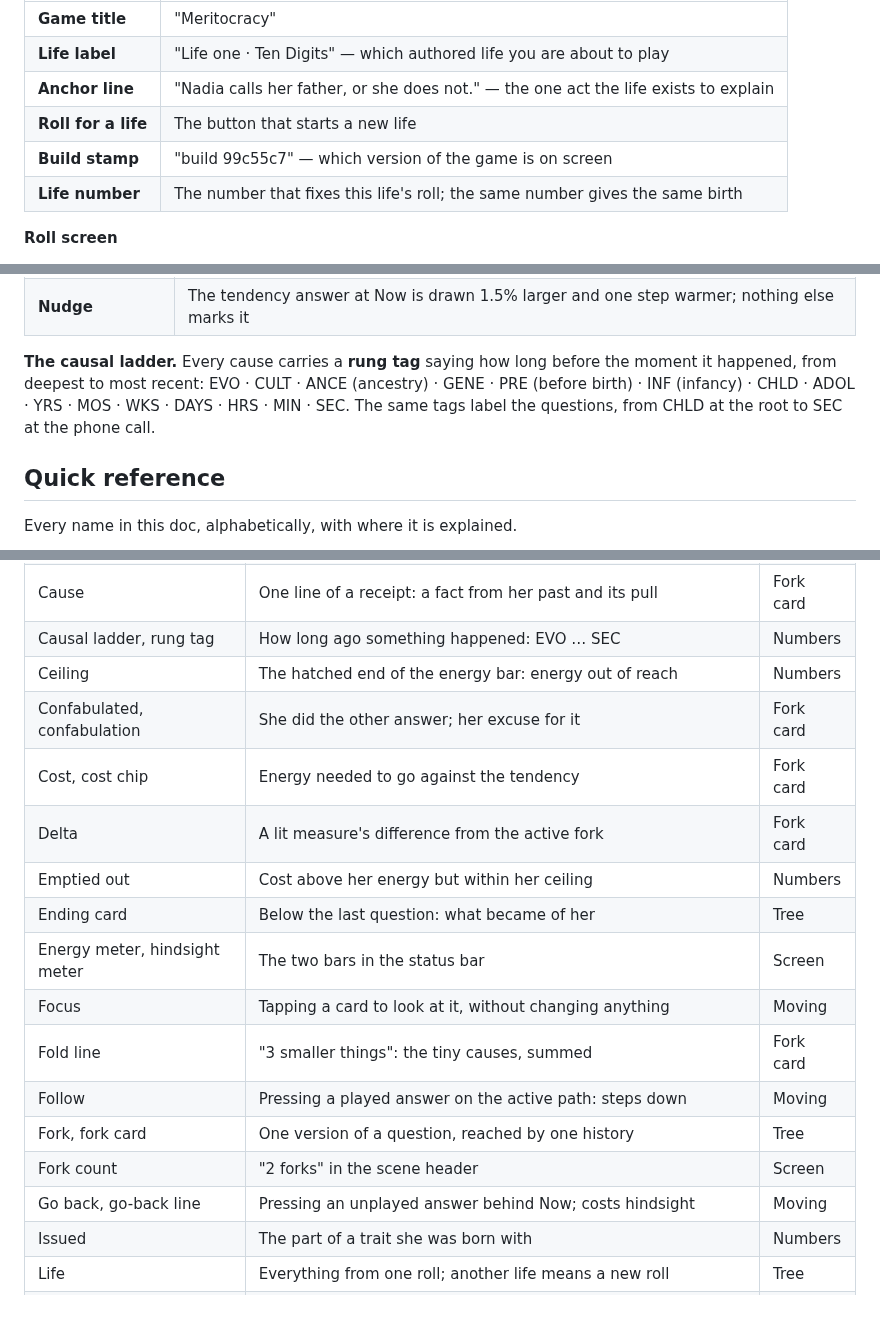
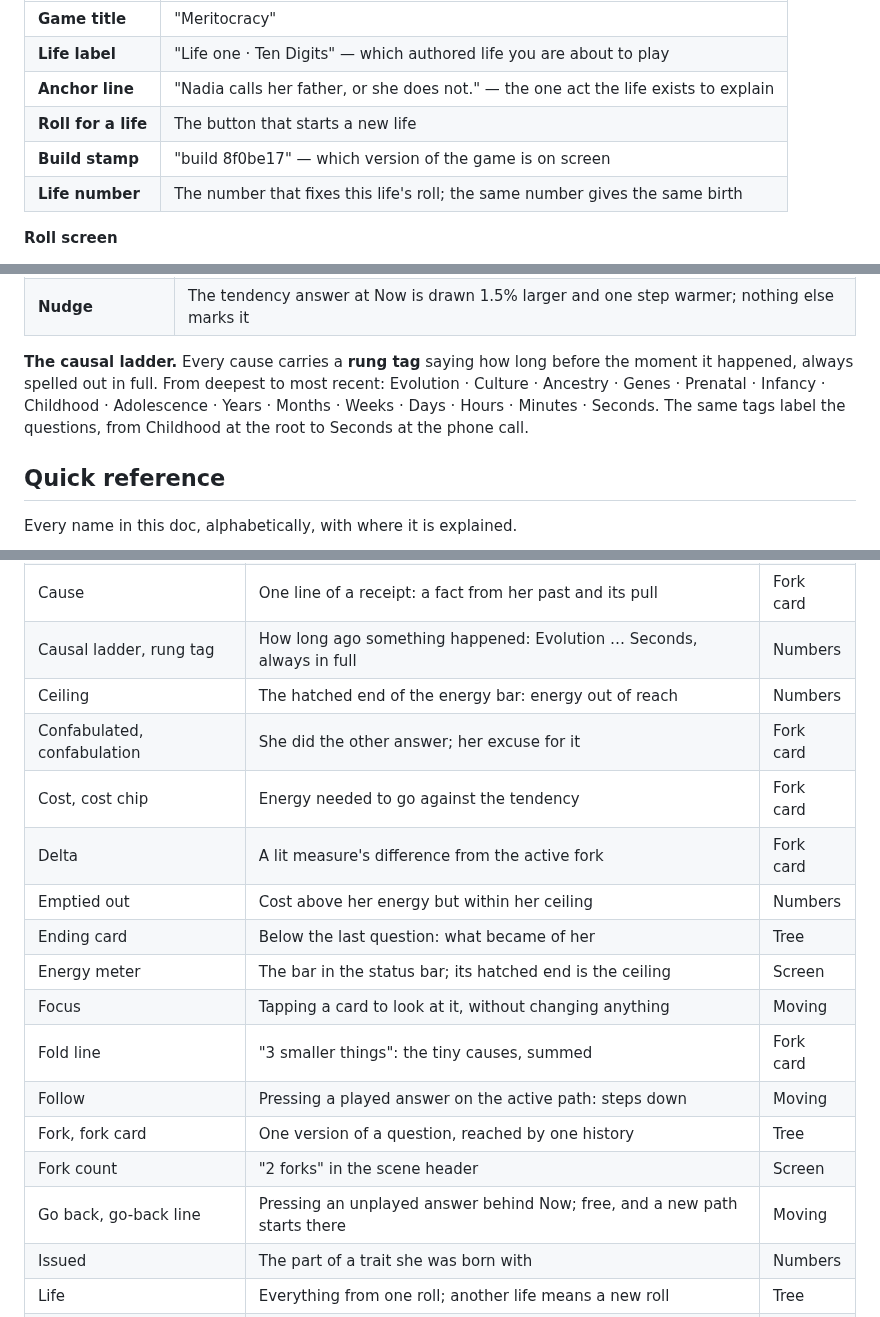
Before and after one commit to vallianatosdinos/meritocracy, a Markdown page: docs/VOCABULARY.md, 3 parts joined by grey strips. GitHub-like rendering.

```diff
--- a/docs/VOCABULARY.md
+++ b/docs/VOCABULARY.md
@@ -106,7 +105,7 @@ Two screens come before the tree: the **title screen**, then the **roll**, which
 | **Life label** | "Life one · Ten Digits" — which authored life you are about to play |
 | **Anchor line** | "Nadia calls her father, or she does not." — the one act the life exists to explain |
 | **Roll for a life** | The button that starts a new life |
-| **Build stamp** | "build 99c55c7" — which version of the game is on screen |
+| **Build stamp** | "build 8f0be17" — which version of the game is on screen |
 | **Life number** | The number that fixes this life's roll; the same number gives the same birth |
 
 **Roll screen**
@@ -162,7 +158,7 @@ Every fork is decided by arithmetic on her history, and all of it is shown on th
 | **Confabulation** | She did the answer you did not press, and explains it to herself as her own choice |
 | **Nudge** | The tendency answer at Now is drawn 1.5% larger and one step warmer; nothing else marks it |
 
-**The causal ladder.** Every cause carries a **rung tag** saying how long before the moment it happened, from deepest to most recent: EVO · CULT · ANCE (ancestry) · GENE · PRE (before birth) · INF (infancy) · CHLD · ADOL · YRS · MOS · WKS · DAYS · HRS · MIN · SEC. The same tags label the questions, from CHLD at the root to SEC at the phone call.
+**The causal ladder.** Every cause carries a **rung tag** saying how long before the moment it happened, always spelled out in full. From deepest to most recent: Evolution · Culture · Ancestry · Genes · Prenatal · Infancy · Childhood · Adolescence · Years · Months · Weeks · Days · Hours · Minutes · Seconds. The same tags label the questions, from Childhood at the root to Seconds at the phone call.
 
 ## Quick reference
 
@@ -179,20 +175,20 @@ Every name in this doc, alphabetically, with where it is explained.
 | Branch | The line from an answer down to the fork it leads to | Tree |
 | Carry panel | The eight traits and energy she brings to a fork | Fork card |
 | Cause | One line of a receipt: a fact from her past and its pull | Fork card |
-| Causal ladder, rung tag | How long ago something happened: EVO … SEC | Numbers |
+| Causal ladder, rung tag | How long ago something happened: Evolution … Seconds, always in full | Numbers |
 | Ceiling | The hatched end of the energy bar: energy out of reach | Numbers |
 | Confabulated, confabulation | She did the other answer; her excuse for it | Fork card |
 | Cost, cost chip | Energy needed to go against the tendency | Fork card |
 | Delta | A lit measure's difference from the active fork | Fork card |
 | Emptied out | Cost above her energy but within her ceiling | Numbers |
 | Ending card | Below the last question: what became of her | Tree |
-| Energy meter, hindsight meter | The two bars in the status bar | Screen |
+| Energy meter | The bar in the status bar; its hatched end is the ceiling | Screen |
 | Focus | Tapping a card to look at it, without changing anything | Moving |
 | Fold line | "3 smaller things": the tiny causes, summed | Fork card |
 | Follow | Pressing a played answer on the active path: steps down | Moving |
 | Fork, fork card | One version of a question, reached by one history | Tree |
 | Fork count | "2 forks" in the scene header | Screen |
-| Go back, go-back line | Pressing an unplayed answer behind Now; costs hindsight | Moving |
+| Go back, go-back line | Pressing an unplayed answer behind Now; free, and a new path starts there | Moving |
 | Issued | The part of a trait she was born with | Numbers |
 | Life | Everything from one roll; another life means a new roll | Tree |
 | Life (scenario) | The authored scenario, "Ten Digits"; in code, a single roll of it is a run, a word never shown on screen | Before |
```
Also changed, not shown: other parts of docs/VOCABULARY.md (+9 -13 lines), docs/vocabulary/fork-card.png, docs/vocabulary/play-screen.png, docs/vocabulary/pressing.png, docs/vocabulary/tree.png.
